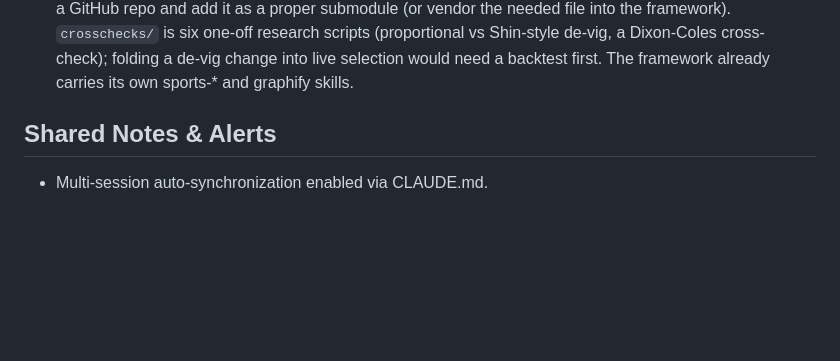
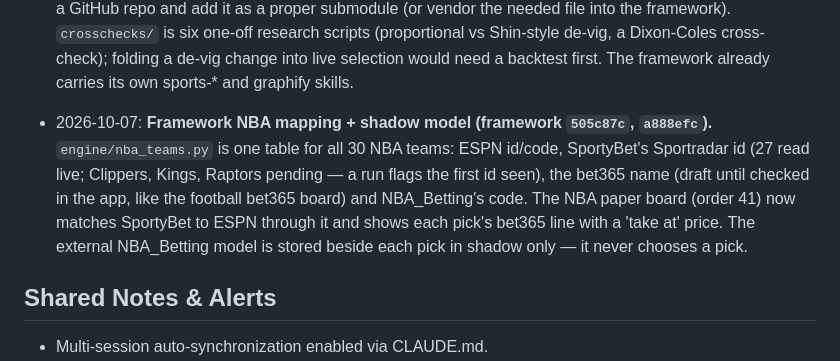
Before and after one commit to Tolar07/omniroute-test, a Markdown page: docs/STATE.md, the part around the change. Rendered like a GitHub page; blank space fills up the shorter version.

Commit message:
Log framework NBA mapping; point olp_xdv at framework main (a888efc)
Co-Authored-By: Claude Opus 5.5 <noreply@anthropic.com>

```diff
--- a/docs/STATE.md
+++ b/docs/STATE.md
@@ -32,6 +32,7 @@
 - 2026-10-04: **Everything in one place — framework `MAP.md` (framework #73).** A full audit of both repos (framework main, all 75 branches, `legacy/`, the vault; this workspace) is now one file in the framework that every session reads first: what runs (with the Routine IDs), who gets what, every secret, stored files, parked features, work only in git history, what is in this workspace and on the laptop, credentials to rotate, defects, decisions. Brought into the framework: the 10 Aug production intent and the recovered track record (`docs/records/`). The laptop task list below and the weekly Routine are in MAP §1 and §9.
 - 2026-10-04: **Framework #74–#76 (Architect: "do the recommended fixes").** The pre-kickoff check (lineups, price drift, closing prices) is now one job looping every 20 min 09:00–20:40 UTC, started by the board run — GitHub had run its 20-minute cron 6 times in three days (#74). `/log` prices are now graded: the match is found on a recent board or a date is given, and wording that can't be settled is refused (#75). Every pick shows its kickoff in Lagos time — a KO column on Tables 1–2, before acca legs and bet365 singles (order 28, #76).
 - 2026-10-04: **Workspace add-on audit.** `automaton`, `closing_edge`, `sports-skills`, `graphify`, `free-llm-api-resources`, `claude-code-action`, `ruflo` and everything under `external/` except `external/football-prediction/crosschecks/` are gitlinks with **no `.gitmodules` URL** — their code exists only on the laptop, so no cloud session or GitHub Action can reach or connect them. To use one, push it to a GitHub repo and add it as a proper submodule (or vendor the needed file into the framework). `crosschecks/` is six one-off research scripts (proportional vs Shin-style de-vig, a Dixon-Coles cross-check); folding a de-vig change into live selection would need a backtest first. The framework already carries its own sports-* and graphify skills.
+- 2026-10-07: **Framework NBA mapping + shadow model (framework `505c87c`, `a888efc`).** `engine/nba_teams.py` is one table for all 30 NBA teams: ESPN id/code, SportyBet's Sportradar id (27 read live; Clippers, Kings, Raptors pending — a run flags the first id seen), the bet365 name (draft until checked in the app, like the football bet365 board) and NBA_Betting's code. The NBA paper board (order 41) now matches SportyBet to ESPN through it and shows each pick's bet365 line with a 'take at' price. The external NBA_Betting model is stored beside each pick in shadow only — it never chooses a pick.
 
 ## Shared Notes & Alerts
 
```
